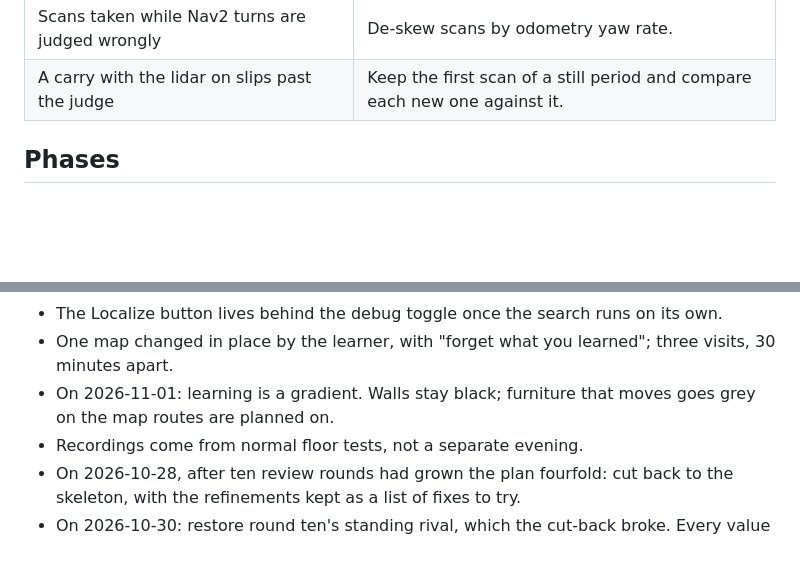
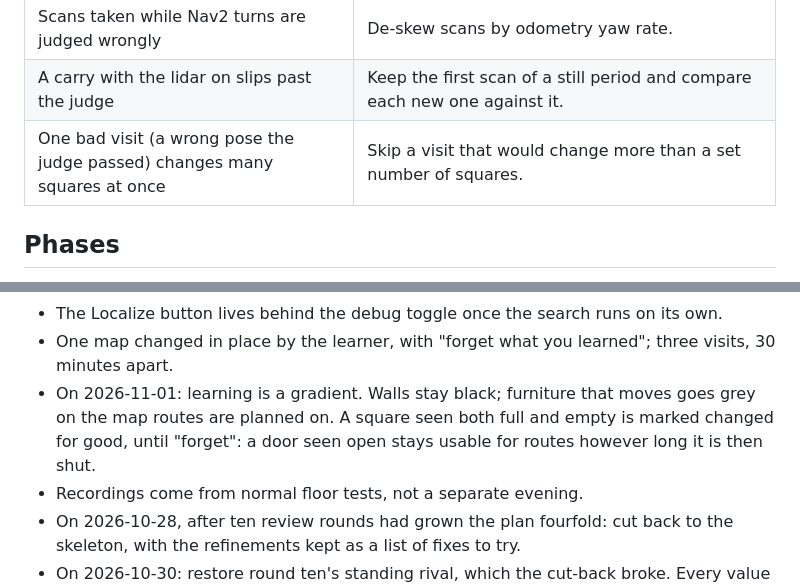
Before and after one commit to astalwick/robot-pet, a Markdown page: docs/plans/2026-10-26 - localization-plan.md, 2 parts joined by grey strips. Drawn GitHub-style; blank space fills up the shorter version.

```diff
--- a/docs/plans/2026-10-26 - localization-plan.md
+++ b/docs/plans/2026-10-26 - localization-plan.md
@@ -516,6 +552,7 @@ symptom. Most are a few lines.
 | AMCL's particles collapse with the new settings | `resample_interval` 2, `sigma_hit` 0.15. |
 | Scans taken while Nav2 turns are judged wrongly | De-skew scans by odometry yaw rate. |
 | A carry with the lidar on slips past the judge | Keep the first scan of a still period and compare each new one against it. |
+| One bad visit (a wrong pose the judge passed) changes many squares at once | Skip a visit that would change more than a set number of squares. |
 
 ## Phases
 
@@ -851,7 +904,9 @@ Arlen's:
 - One map changed in place by the learner, with "forget what you learned";
   three visits, 30 minutes apart.
 - On 2026-11-01: learning is a gradient. Walls stay black; furniture that
-  moves goes grey on the map routes are planned on.
+  moves goes grey on the map routes are planned on. A square seen both full
+  and empty is marked changed for good, until "forget": a door seen open
+  stays usable for routes however long it is then shut.
 - Recordings come from normal floor tests, not a separate evening.
 - On 2026-10-28, after ten review rounds had grown the plan fourfold: cut
   back to the skeleton, with the refinements kept as a list of fixes to
```
Also changed, not shown: other parts of docs/plans/2026-10-26 - localization-plan.md (+103 -45 lines).
